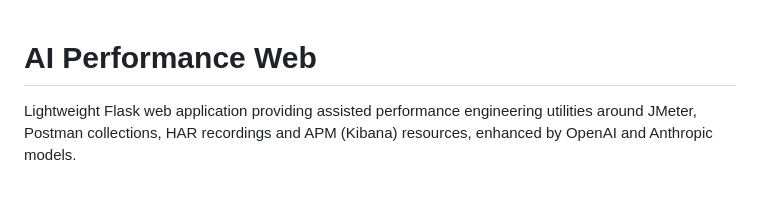
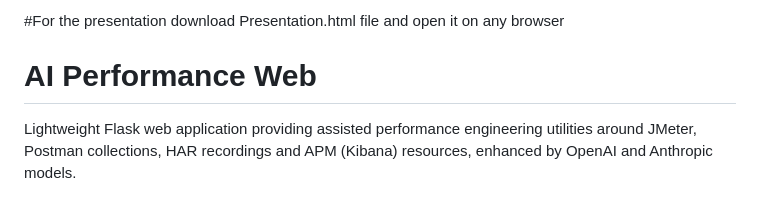
Before and after one commit to MohsenBakrThiqah/AI_Performance_web, a Markdown page: README.md, the part around the change. GitHub-like rendering.

```diff
--- a/README.md
+++ b/README.md
@@ -1,3 +1,4 @@
+#For the presentation download Presentation.html file and open it on any browser
 # AI Performance Web
 
 Lightweight Flask web application providing assisted performance engineering utilities around JMeter, Postman collections, HAR recordings and APM (Kibana) resources, enhanced by OpenAI and Anthropic models.
```
